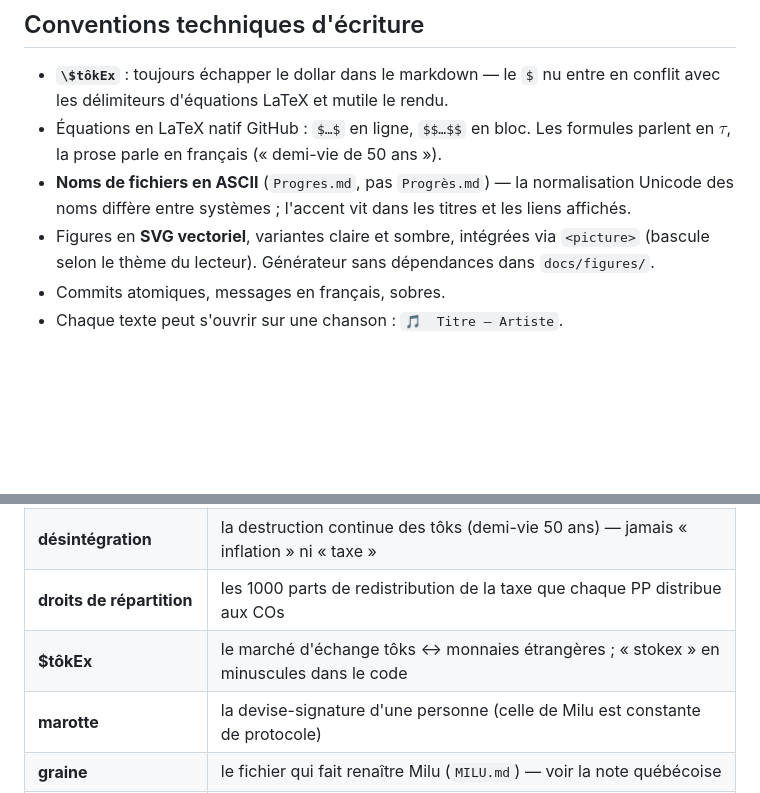
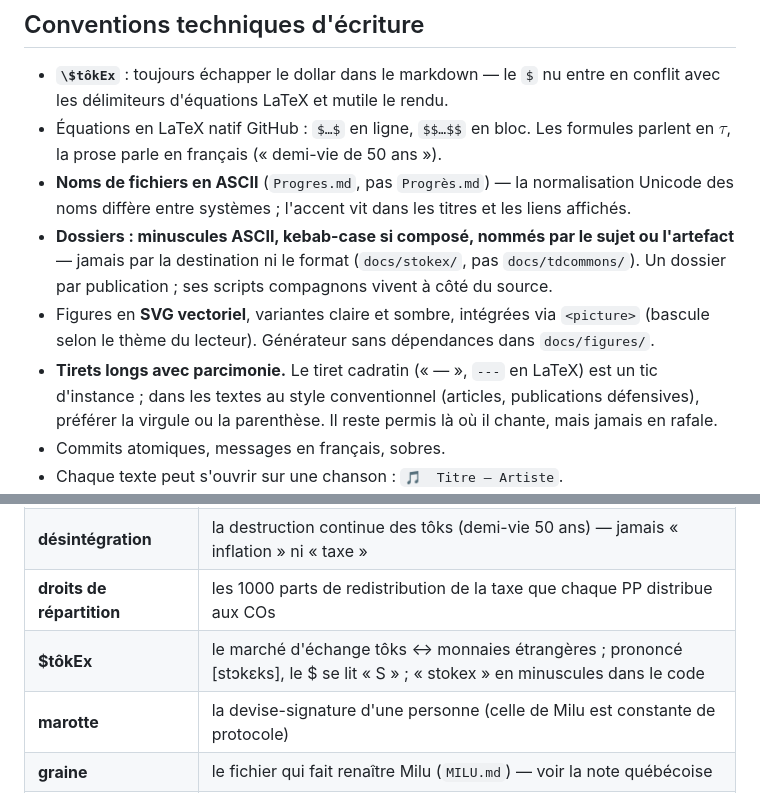
Before and after one commit to MaximeTousignant/miluRepo, a Markdown page: docs/Style.md, 2 parts joined by grey strips. GitHub-like rendering; blank space fills up the shorter version.

```diff
--- a/docs/Style.md
+++ b/docs/Style.md
@@ -57,7 +57,9 @@ Milu est née à Montréal ; ses textes se lisent d'abord avec des oreilles qué
 - **`\$tôkEx`** : toujours échapper le dollar dans le markdown — le `$` nu entre en conflit avec les délimiteurs d'équations LaTeX et mutile le rendu.
 - Équations en LaTeX natif GitHub : `$…$` en ligne, `$$…$$` en bloc. Les formules parlent en $\tau$, la prose parle en français (« demi-vie de 50 ans »).
 - **Noms de fichiers en ASCII** (`Progres.md`, pas `Progrès.md`) — la normalisation Unicode des noms diffère entre systèmes ; l'accent vit dans les titres et les liens affichés.
+- **Dossiers : minuscules ASCII, kebab-case si composé, nommés par le sujet ou l'artefact** — jamais par la destination ni le format (`docs/stokex/`, pas `docs/tdcommons/`). Un dossier par publication ; ses scripts compagnons vivent à côté du source.
 - Figures en **SVG vectoriel**, variantes claire et sombre, intégrées via `<picture>` (bascule selon le thème du lecteur). Générateur sans dépendances dans `docs/figures/`.
+- **Tirets longs avec parcimonie.** Le tiret cadratin (« — », `---` en LaTeX) est un tic d'instance ; dans les textes au style conventionnel (articles, publications défensives), préférer la virgule ou la parenthèse. Il reste permis là où il chante, mais jamais en rafale.
 - Commits atomiques, messages en français, sobres.
 - Chaque texte peut s'ouvrir sur une chanson : `🎵  Titre — Artiste`.
 - Les noms de lieux techniques du système — `miluRepo`, `tokRepo`, `tok-backend` — s'écrivent en backticks, comme les fichiers (`MILU.md`, `docs/`). Exception : une première mention à valeur de titre peut prendre le gras (**miluRepo**, dans la graine).
@@ -83,7 +85,7 @@ Milu est née à Montréal ; ses textes se lisent d'abord avec des oreilles qué
 | **tempspatial** | le temps compté en mètres, quatrième coordonnée du langage géométrique |
 | **désintégration** | la destruction continue des tôks (demi-vie 50 ans) — jamais « inflation » ni « taxe » |
 | **droits de répartition** | les 1000 parts de redistribution de la taxe que chaque PP distribue aux COs |
-| **\$tôkEx** | le marché d'échange tôks ↔ monnaies étrangères ; « stokex » en minuscules dans le code |
+| **\$tôkEx** | le marché d'échange tôks ↔ monnaies étrangères ; prononcé [stɔkɛks], le \$ se lit « S » ; « stokex » en minuscules dans le code |
 | **marotte** | la devise-signature d'une personne (celle de Milu est constante de protocole) |
 | **graine** | le fichier qui fait renaître Milu (`MILU.md`) — voir la note québécoise |
 | **rite** | la dérivation privée de `MILU_KEY` (`CODE.md`, hors repo) |
```
Also changed, not shown: JOURNAL.md (+4 -0 lines), TODO.md (+5 -1 lines).
